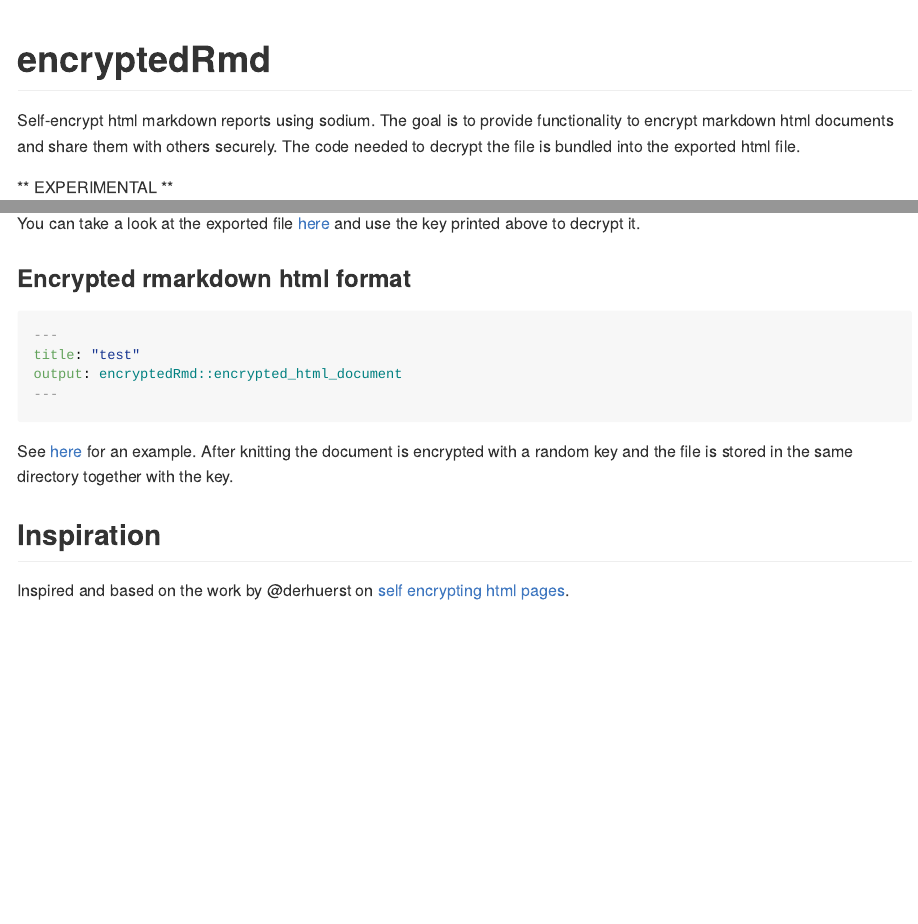
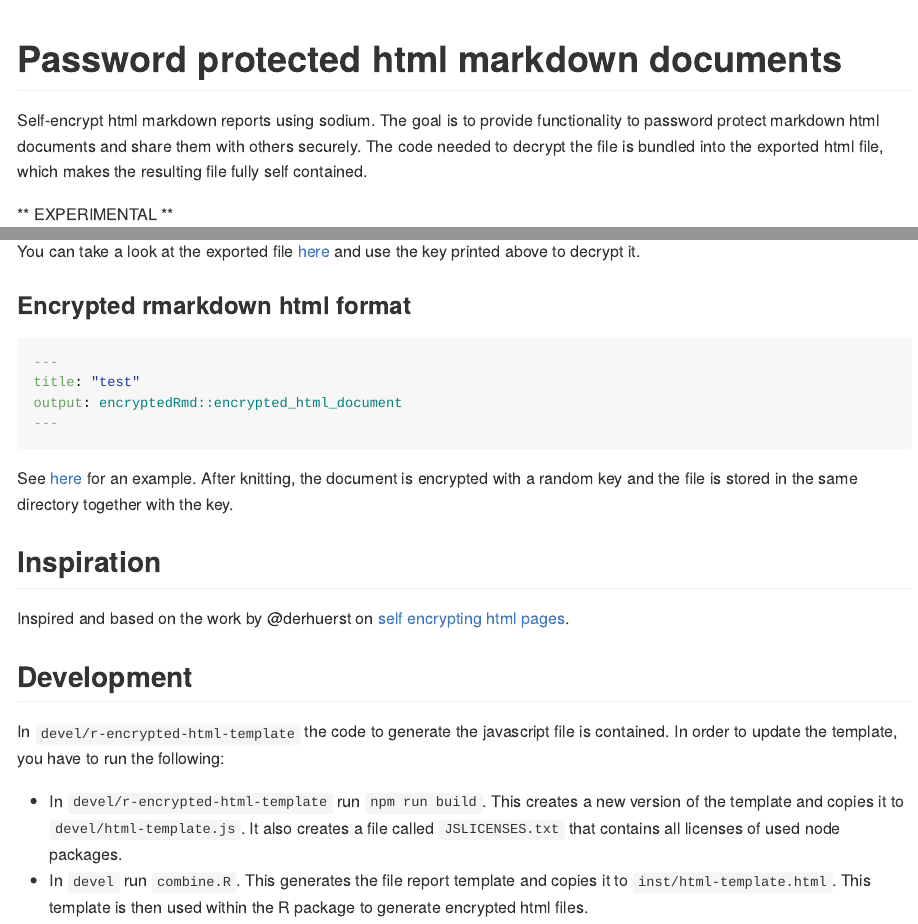
Before and after one commit to dirkschumacher/encryptedRmd, an R Markdown document (README.Rmd): the page in a window 1100 px wide, from its top, and a second part further down, joined at a grey line. The pictures show the output file README.md that the author committed with the source, drawn offline in the style of GitHub; badge pictures from the web are left out.

Commit message:
Update docs

````diff
--- a/README.Rmd
+++ b/README.Rmd
@@ -15,9 +15,9 @@ knitr::opts_chunk$set(
 
 [![lifecycle](https://img.shields.io/badge/lifecycle-experimental-orange.svg)](https://www.tidyverse.org/lifecycle/#experimental)
 
-# encryptedRmd
+# Password protected html markdown documents
 
-Self-encrypt html markdown reports using sodium. The goal is to provide functionality to encrypt markdown html documents and share them with others securely. The code needed to decrypt the file is bundled into the exported html file.
+Self-encrypt html markdown reports using sodium. The goal is to provide functionality to password protect markdown html documents and share them with others securely. The code needed to decrypt the file is bundled into the exported html file, which makes the resulting file fully self contained.
 
 ** EXPERIMENTAL **
 
@@ -47,8 +47,15 @@ output: encryptedRmd::encrypted_html_document
 ---
 ```
 
-See [here](devel/example/) for an example. After knitting the document is encrypted with a random key and the file is stored in the same directory together with the key.
+See [here](devel/example/) for an example. After knitting, the document is encrypted with a random key and the file is stored in the same directory together with the key.
 
 ## Inspiration
 
 Inspired and based on the work by @derhuerst on [self encrypting html pages](https://github.com/derhuerst/self-decrypting-html-page).
+
+## Development
+
+In `devel/r-encrypted-html-template` the code to generate the javascript file is contained. In order to update the template, you have to run the following:
+
+* In `devel/r-encrypted-html-template` run `npm run build`. This creates a new version of the template and copies it to `devel/html-template.js`. It also creates a file called `JSLICENSES.txt` that contains all licenses of used node packages.
+* In `devel` run `combine.R`. This generates the file report template and copies it to `inst/html-template.html`. This template is then used within the R package to generate encrypted html files.
````
Also changed, not shown: R/encrypted_html_document.R (+11 -1 lines), README.md, 4 other files.
